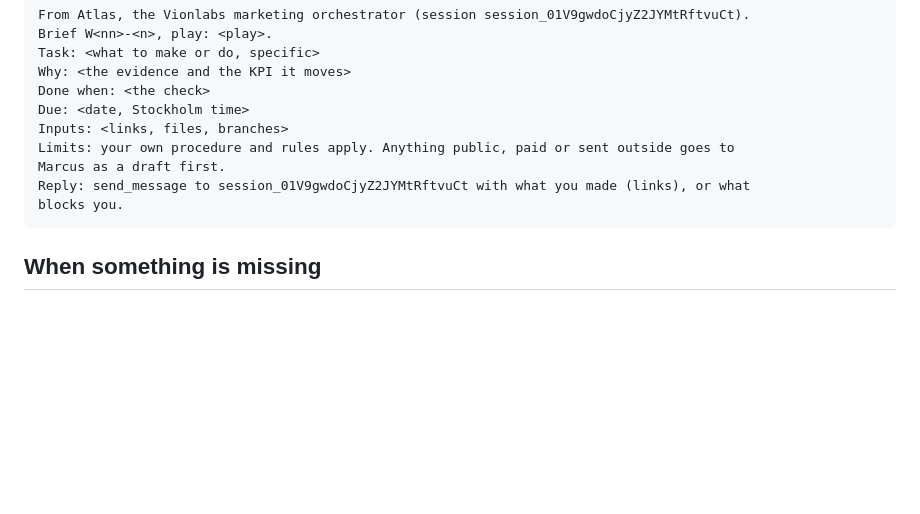
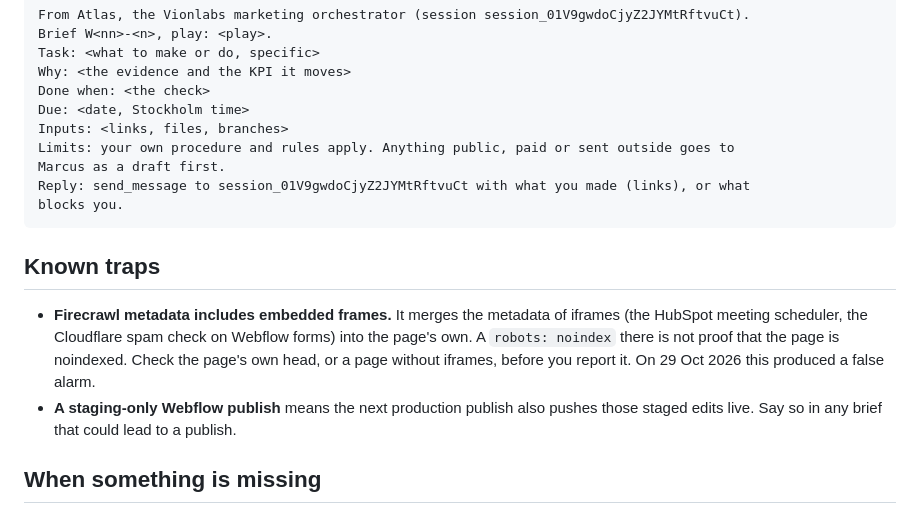
Before and after one commit to marcussvenssonexternal-cell/marcus, a Markdown page: marketing-hq/AGENT.md, the part around the change. Drawn GitHub-style; blank space fills up the shorter version.

Commit message:
Atlas: note the Firecrawl iframe-metadata and Webflow staging traps
Co-Authored-By: Claude Opus 5.5 <noreply@anthropic.com>
Claude-Session: https://claude.ai/code/session_01V9gwdoCjyZ2JYMtRftvuCt

````diff
--- a/marketing-hq/AGENT.md
+++ b/marketing-hq/AGENT.md
@@ -180,6 +180,15 @@ Reply: send_message to session_01V9gwdoCjyZ2JYMtRftvuCt with what you made (link
 blocks you.
 ```
 
+## Known traps
+
+- **Firecrawl metadata includes embedded frames.** It merges the metadata of iframes (the HubSpot
+  meeting scheduler, the Cloudflare spam check on Webflow forms) into the page's own. A
+  `robots: noindex` there is not proof that the page is noindexed. Check the page's own head, or a
+  page without iframes, before you report it. On 29 Oct 2026 this produced a false alarm.
+- **A staging-only Webflow publish** means the next production publish also pushes those staged
+  edits live. Say so in any brief that could lead to a publish.
+
 ## When something is missing
 
 If a connector, repository or tool is missing, do the rest of the run. Put the missing piece
````
